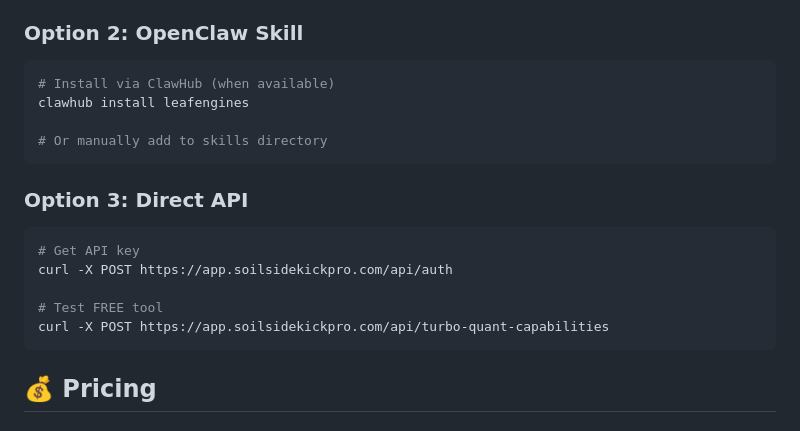
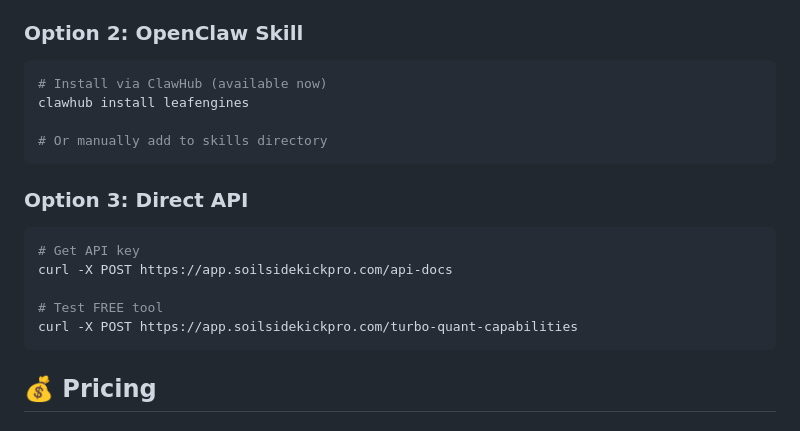
Before and after one commit to QWarranto/leafengines-claude-mcp, a Markdown page: README.md, the part around the change. Drawn GitHub-style.

Commit message:
Revise README for ClawHub and API usage
Updated installation instructions and API endpoints in README.

````diff
--- a/README.md
+++ b/README.md
@@ -68,7 +68,7 @@ leafengines-mcp-server
 
 ### **Option 2: OpenClaw Skill**
 ```bash
-# Install via ClawHub (when available)
+# Install via ClawHub (available now)
 clawhub install leafengines
 
 # Or manually add to skills directory
@@ -77,10 +77,10 @@ clawhub install leafengines
 ### **Option 3: Direct API**
 ```bash
 # Get API key
-curl -X POST https://app.soilsidekickpro.com/api/auth
+curl -X POST https://app.soilsidekickpro.com/api-docs
 
 # Test FREE tool
-curl -X POST https://app.soilsidekickpro.com/api/turbo-quant-capabilities
+curl -X POST https://app.soilsidekickpro.com/turbo-quant-capabilities
 ```
 
 ## 💰 Pricing
````
